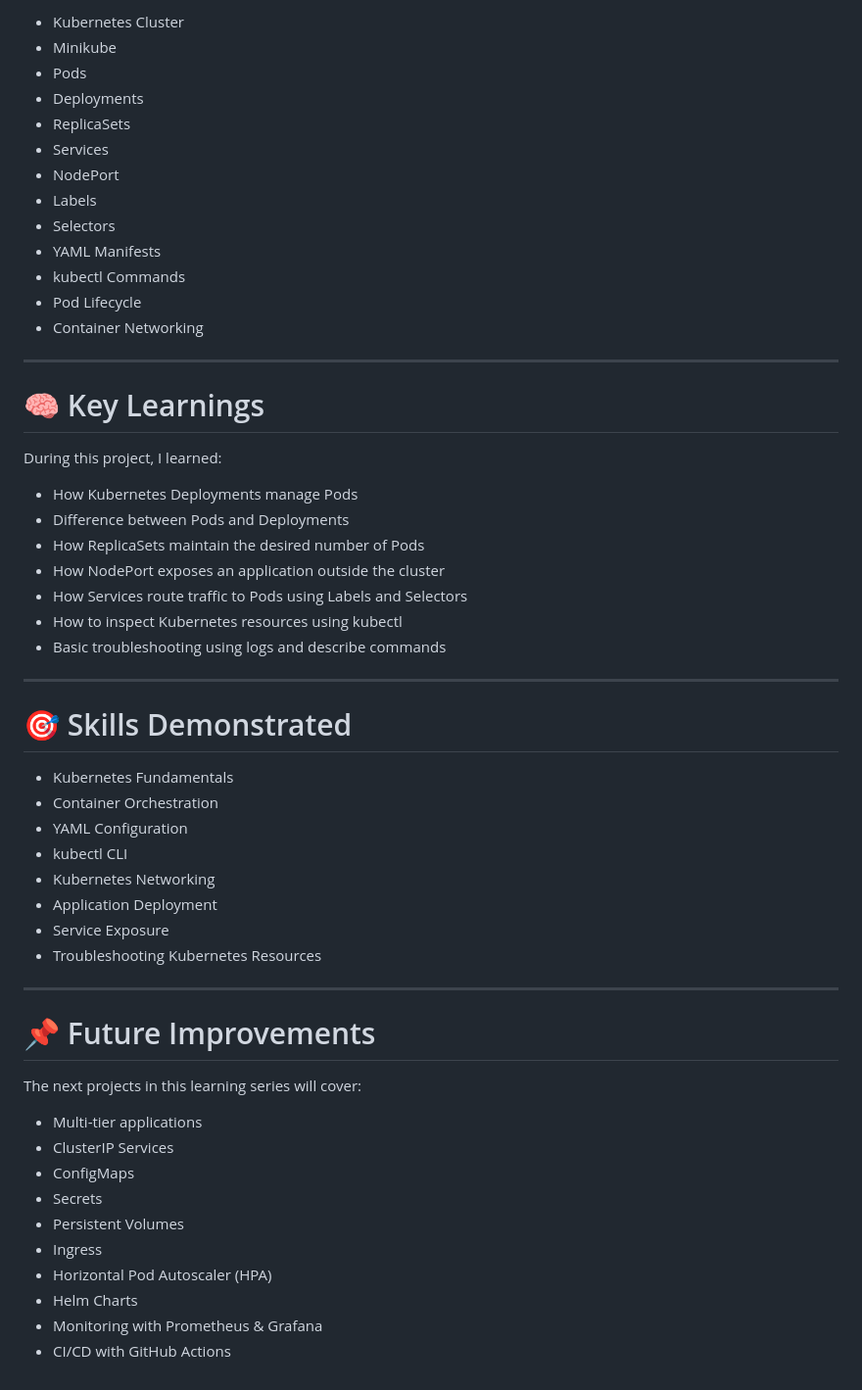
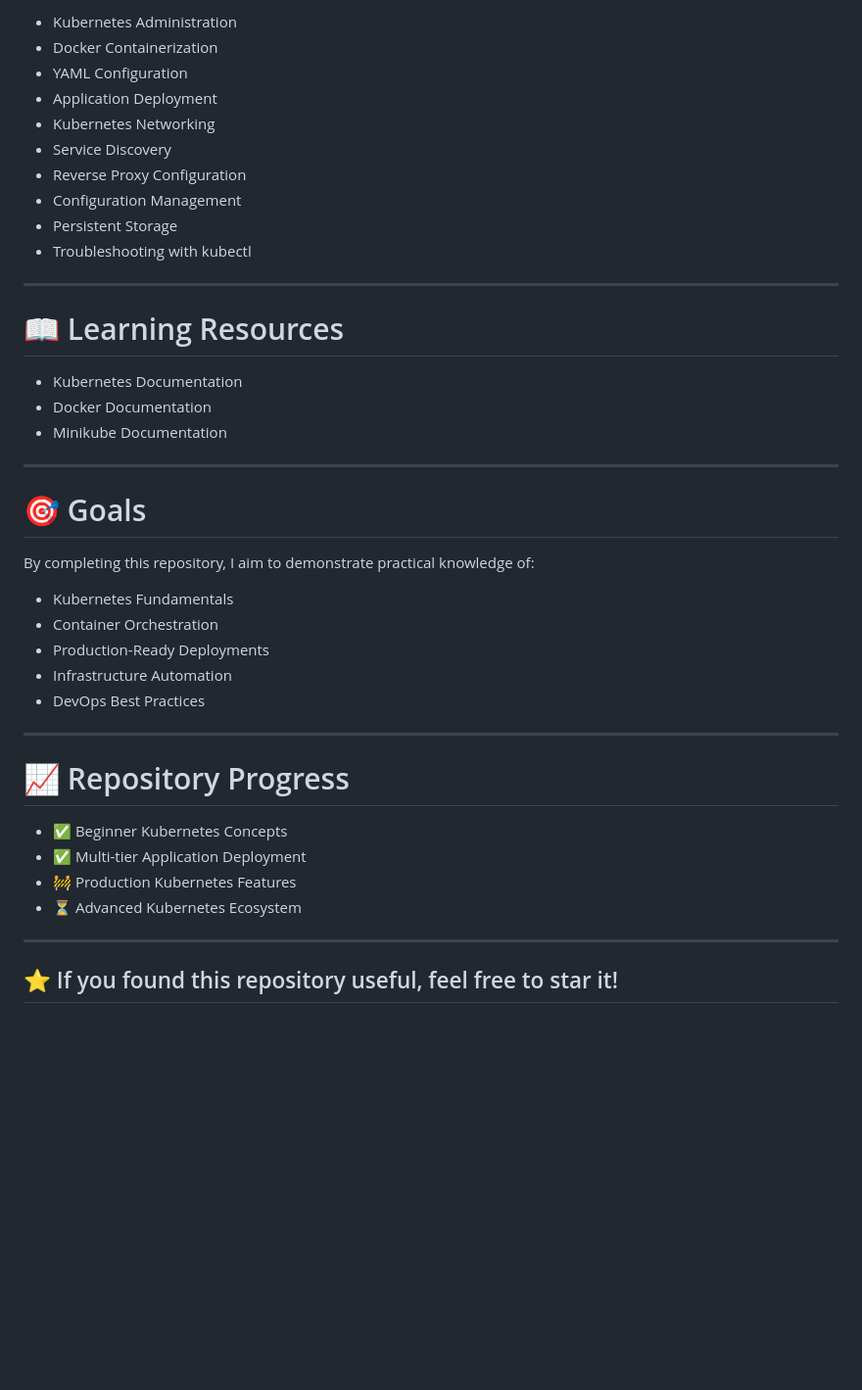
Before and after one commit to vivekbuildsai/minikube_projects, a Markdown page: README.md, the part around one of its changes. Shown at 98% size. Rendered like a GitHub page; blank space fills up the shorter version.

```diff
--- a/README.md
+++ b/README.md
@@ -191,58 +184,44 @@ kubectl get all
 
-- Kubernetes Cluster
-- Minikube
-- Pods
-- Deployments
-- ReplicaSets
-- Services
-- NodePort
-- Labels
-- Selectors
-- YAML Manifests
-- kubectl Commands
-- Pod Lifecycle
-- Container Networking
+- Kubernetes Administration
+- Docker Containerization
+- YAML Configuration
+- Application Deployment
+- Kubernetes Networking
+- Service Discovery
+- Reverse Proxy Configuration
+- Configuration Management
+- Persistent Storage
+- Troubleshooting with kubectl
 
 ---
 
-# 🧠 Key Learnings
+# 📖 Learning Resources
 
-During this project, I learned:
-
-- How Kubernetes Deployments manage Pods
-- Difference between Pods and Deployments
-- How ReplicaSets maintain the desired number of Pods
-- How NodePort exposes an application outside the cluster
-- How Services route traffic to Pods using Labels and Selectors
-- How to inspect Kubernetes resources using kubectl
-- Basic troubleshooting using logs and describe commands
+- Kubernetes Documentation
+- Docker Documentation
+- Minikube Documentation
 
 ---
 
-# 🎯 Skills Demonstrated
+# 🎯 Goals
+
+By completing this repository, I aim to demonstrate practical knowledge of:
 
 - Kubernetes Fundamentals
 - Container Orchestration
-- YAML Configuration
-- kubectl CLI
-- Kubernetes Networking
-- Application Deployment
-- Service Exposure
-- Troubleshooting Kubernetes Resources
+- Production-Ready Deployments
+- Infrastructure Automation
+- DevOps Best Practices
 
 ---
 
-# 📌 Future Improvements
+# 📈 Repository Progress
 
-The next projects in this learning series will cover:
+- ✅ Beginner Kubernetes Concepts
+- ✅ Multi-tier Application Deployment
+- 🚧 Production Kubernetes Features
+- ⏳ Advanced Kubernetes Ecosystem
 
-- Multi-tier applications
-- ClusterIP Services
-- ConfigMaps
-- Secrets
-- Persistent Volumes
-- Ingress
-- Horizontal Pod Autoscaler (HPA)
-- Helm Charts
-- Monitoring with Prometheus & Grafana
-- CI/CD with GitHub Actions
+---
+
+## ⭐ If you found this repository useful, feel free to star it!
```
Also changed, not shown: other parts of README.md (+125 -132 lines).
